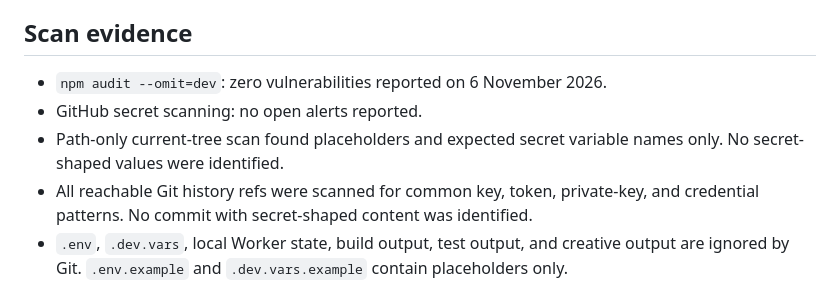
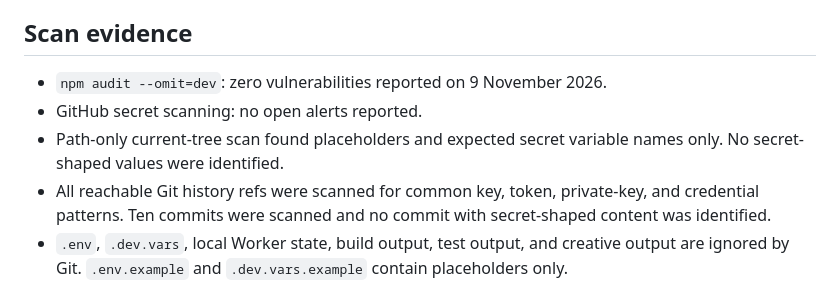
Before and after one commit to nilanjan-mondal2027/lumenet-labs, a Markdown page: docs/security-audit-2026-11-09.md, the part around the change. Drawn GitHub-style.

```diff
--- a/docs/security-audit-2026-11-09.md
+++ b/docs/security-audit-2026-11-09.md
@@ -21,10 +21,10 @@ Reviewed the React Router application, Cloudflare Worker, D1 migrations, Queues,
 
 ## Scan evidence
 
-- `npm audit --omit=dev`: zero vulnerabilities reported on 6 November 2026.
+- `npm audit --omit=dev`: zero vulnerabilities reported on 9 November 2026.
 - GitHub secret scanning: no open alerts reported.
 - Path-only current-tree scan found placeholders and expected secret variable names only. No secret-shaped values were identified.
-- All reachable Git history refs were scanned for common key, token, private-key, and credential patterns. No commit with secret-shaped content was identified.
+- All reachable Git history refs were scanned for common key, token, private-key, and credential patterns. Ten commits were scanned and no commit with secret-shaped content was identified.
 - `.env`, `.dev.vars`, local Worker state, build output, test output, and creative output are ignored by Git. `.env.example` and `.dev.vars.example` contain placeholders only.
 
 ## Findings and repairs
```
Also changed, not shown: docs/release-readiness-2026-11-09.md (added, +40 -0 lines).
